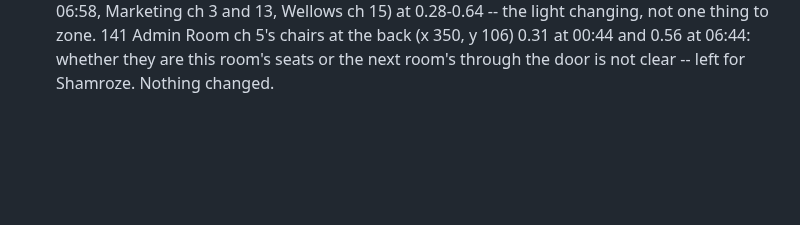
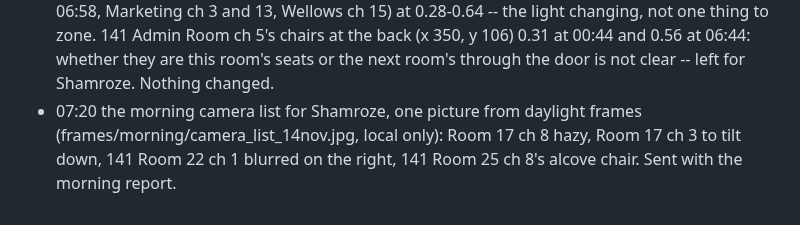
Before and after one commit to shamroze153/EnergyCam, a Markdown page: docs/night_log.md, the part around the change. Drawn GitHub-style; blank space fills up the shorter version.

Commit message:
Night log: the morning camera list made
Co-Authored-By: Claude Opus 5.5 <noreply@anthropic.com>

```diff
--- a/docs/night_log.md
+++ b/docs/night_log.md
@@ -574,3 +574,7 @@ Two or three lines a round; picture file names, never pictures.
   y 106) 0.31 at 00:44 and 0.56 at 06:44: whether they are this room's
   seats or the next room's through the door is not clear -- left for
   Shamroze. Nothing changed.
+* 07:20 the morning camera list for Shamroze, one picture from daylight
+  frames (frames/morning/camera_list_14nov.jpg, local only): Room 17 ch 8
+  hazy, Room 17 ch 3 to tilt down, 141 Room 22 ch 1 blurred on the right,
+  141 Room 25 ch 8's alcove chair. Sent with the morning report.
```
Also changed, not shown: docs/night_todo.md (+2 -1 lines).
